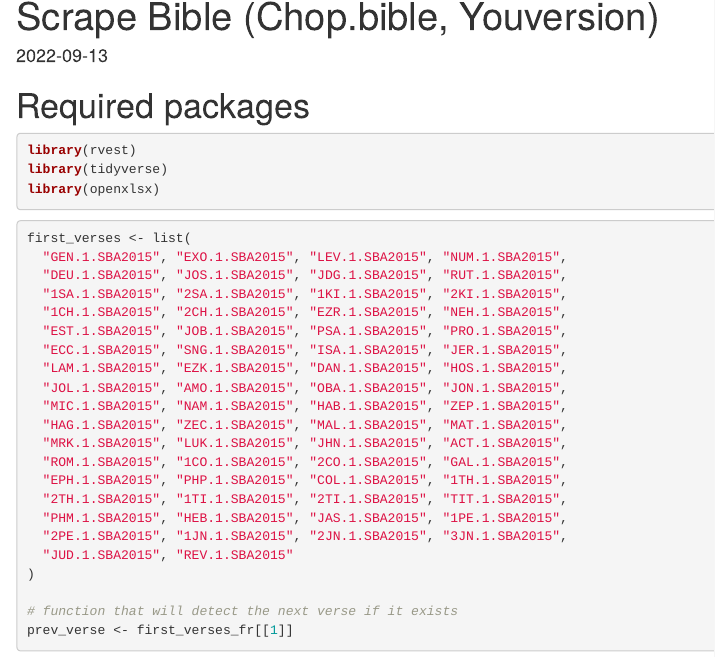
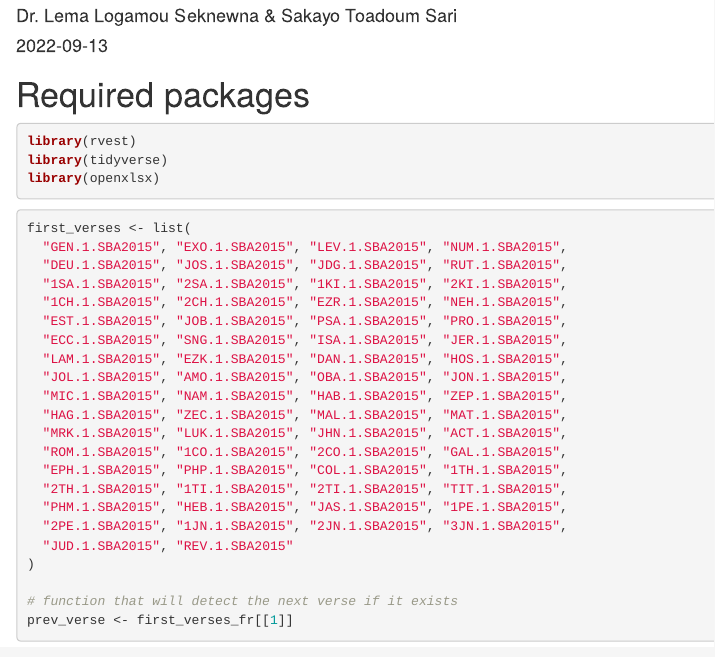
Before and after one commit to Toadoum/Ngambay-French-Neural-Machine-Translation-sba_fr_v1-, an R Markdown document (Dataset/bible_scrapping.Rmd): the page in a window 1100 px wide, from 30 px down before the commit and from 70 px down after it. Rendered offline with R 4.5, knitr and Pandoc, with nearby package versions; some code elsewhere in the file could not run offline.

Commit message:
update readme file and r code

```diff
--- a/Dataset/bible_scrapping.Rmd
+++ b/Dataset/bible_scrapping.Rmd
@@ -1,5 +1,6 @@
 ---
-title: "Scrape Bible (Chop.bible, Youversion)"
+title: "Scrape Bible"
+author: "Dr. Lema Logamou Seknewna & Sakayo Toadoum Sari"
 date: "`r Sys.Date()`"
 output: html_document
 ---
```
Also changed, not shown: Dataset/README.md.
